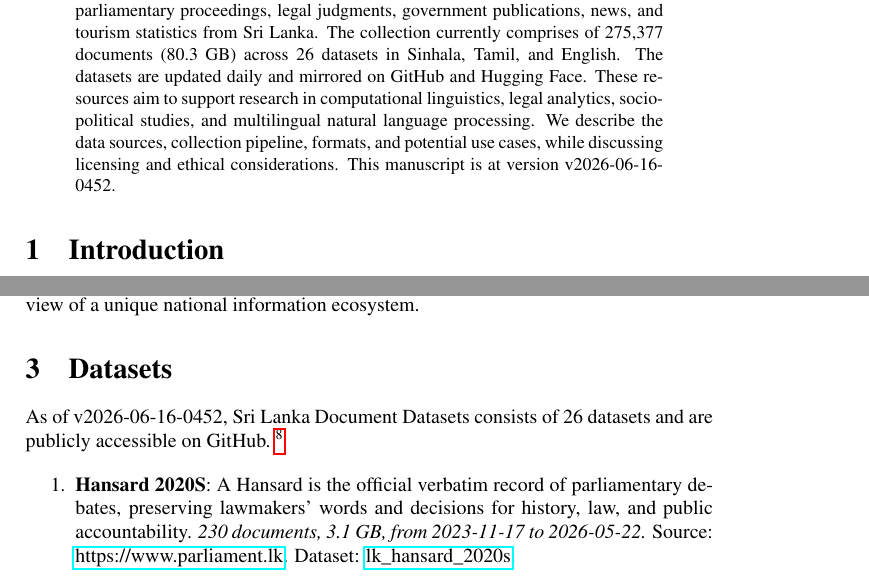
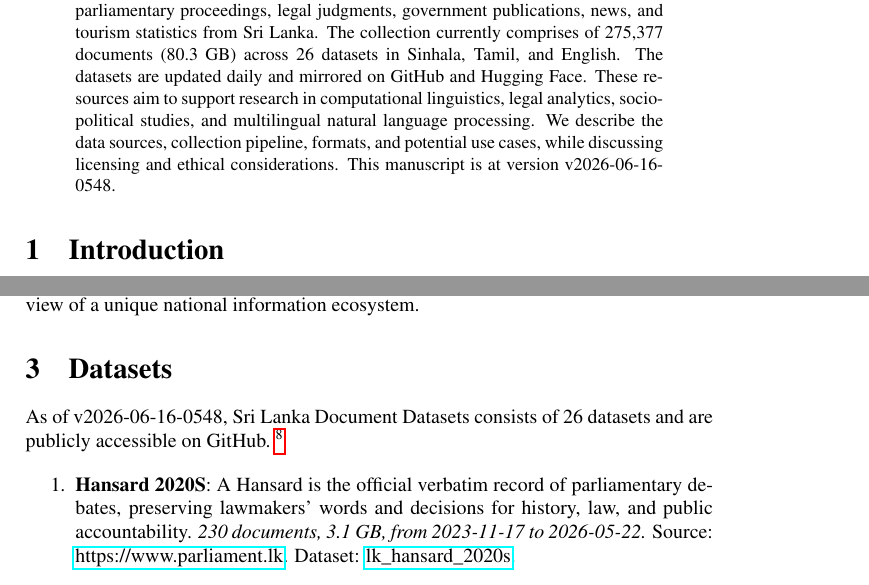
Before and after one commit to nuuuwan/lk_datasets, a LaTeX paper (latex/lk_datasets.tex): two parts of pages 1 and 2 of 7, joined at a grey line, cut so that both start at the same text. Compiled offline with pdfLaTeX; a LaTeX package or settings file that is missing is left out.

Commit message:
🤖 [build.yml] 2026-06-16-0018

```diff
--- a/latex/lk_datasets.tex
+++ b/latex/lk_datasets.tex
@@ -16,7 +16,7 @@
 \normalsize%
 \maketitle%
 \begin{abstract}%
-We present a collection of open, machine-readable document datasets covering parliamentary proceedings, legal judgments, government publications, news, and tourism statistics from Sri Lanka. The collection currently comprises of  275,377  documents (80.3 GB) across 26  datasets in Sinhala, Tamil, and English. The datasets are updated daily and mirrored on GitHub and Hugging Face. These resources aim to support research in computational linguistics, legal analytics, socio-political studies, and multilingual natural language processing. We describe the data sources, collection pipeline, formats, and potential use cases, while discussing licensing and ethical considerations. This manuscript is at version v2026-06-16-0452.%
+We present a collection of open, machine-readable document datasets covering parliamentary proceedings, legal judgments, government publications, news, and tourism statistics from Sri Lanka. The collection currently comprises of  275,377  documents (80.3 GB) across 26  datasets in Sinhala, Tamil, and English. The datasets are updated daily and mirrored on GitHub and Hugging Face. These resources aim to support research in computational linguistics, legal analytics, socio-political studies, and multilingual natural language processing. We describe the data sources, collection pipeline, formats, and potential use cases, while discussing licensing and ethical considerations. This manuscript is at version v2026-06-16-0548.%
 
 %
 \end{abstract}%
@@ -86,7 +86,7 @@ The Sri Lanka Document Datasets aim to fill this gap by aggregating diverse sour
 %
 \section{Datasets}%
 \label{sec:Datasets}%
-As of v2026-06-16-0452, Sri Lanka Document Datasets
+As of v2026-06-16-0548, Sri Lanka Document Datasets
   consists of 26 datasets
  and are publicly accessible on GitHub.%
 ~%
```
Also changed, not shown: README.md, latex/lk_datasets.pdf.
